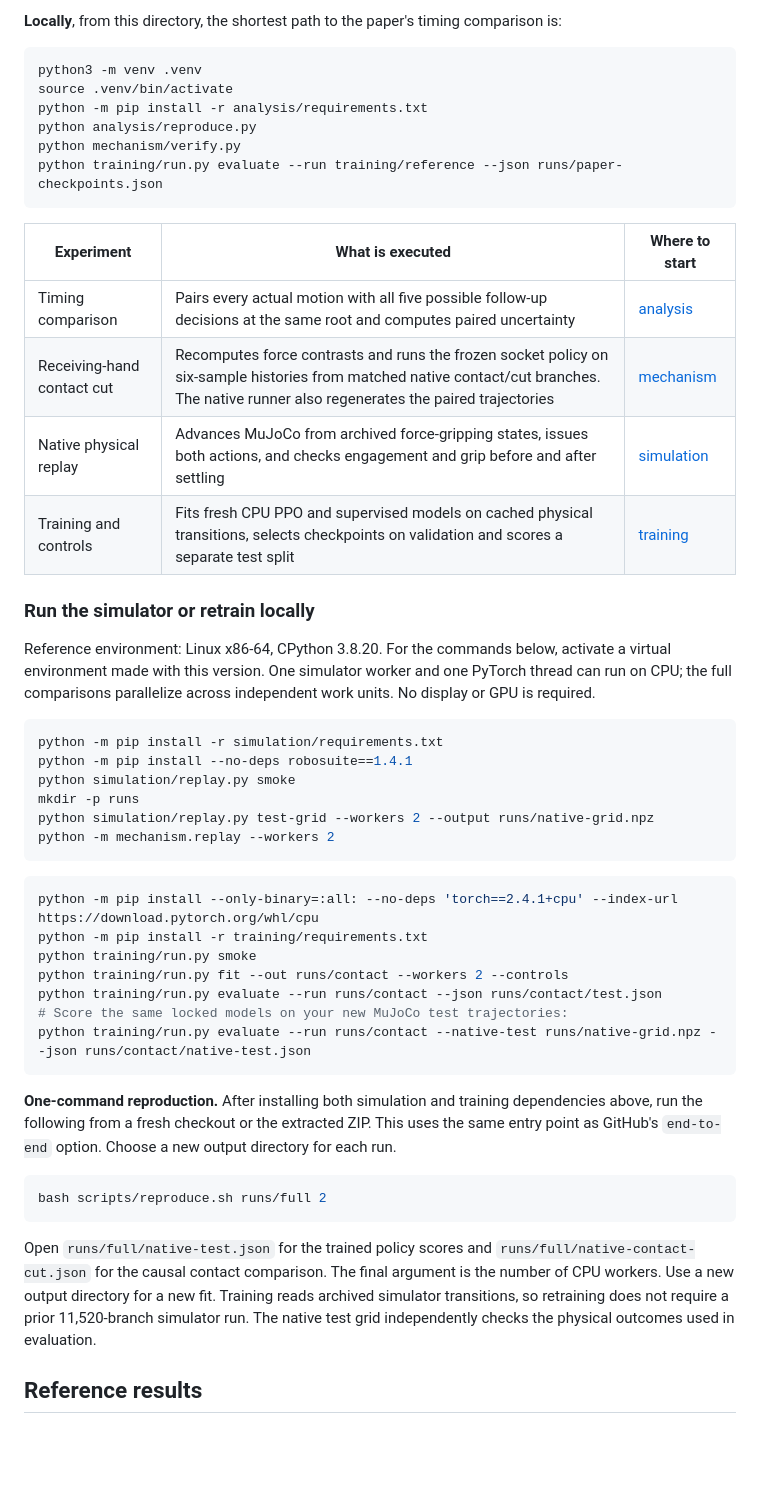
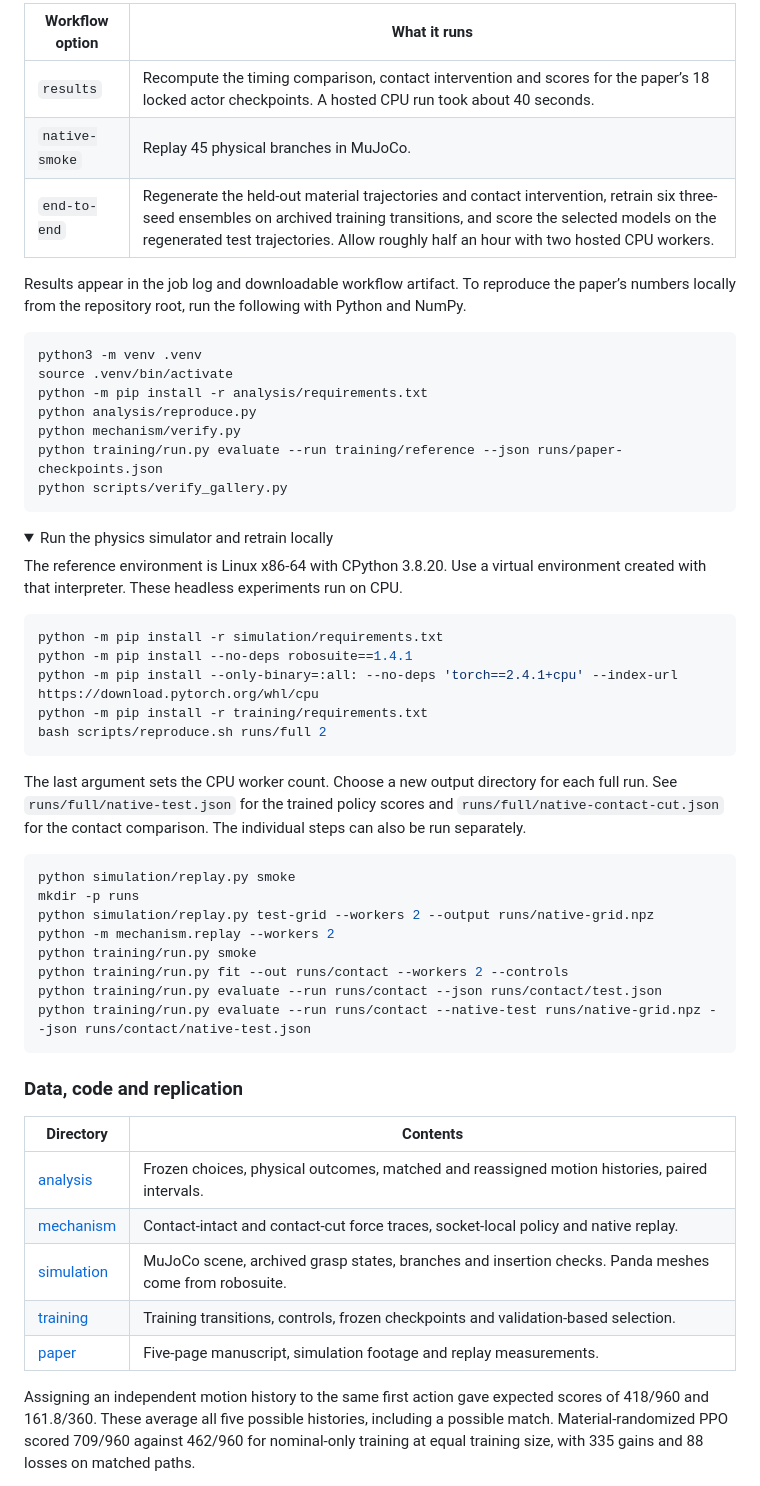
Before and after one commit to BitAdventurer/bimanual-contact-feedback, a Markdown page: README.md, the part around one of its changes. GitHub-like rendering; folded sections open; blank space fills up the shorter version.

````diff
--- a/README.md
+++ b/README.md
@@ -18,5 +68,11 @@ Reproduce experiments on two-stage residual control for **bimanual insertion mai
 
-**Locally**, from this directory, the shortest path to the paper's timing comparison is:
+| Workflow option | What it runs |
+| --- | --- |
+| `results` | Recompute the timing comparison, contact intervention and scores for the paper’s 18 locked actor checkpoints. A hosted CPU run took about 40 seconds. |
+| `native-smoke` | Replay 45 physical branches in MuJoCo. |
+| `end-to-end` | Regenerate the held-out material trajectories and contact intervention, retrain six three-seed ensembles on archived training transitions, and score the selected models on the regenerated test trajectories. Allow roughly half an hour with two hosted CPU workers. |
+
+Results appear in the job log and downloadable workflow artifact. To reproduce the paper’s numbers locally from the repository root, run the following with Python and NumPy.
 
 ```bash
 python3 -m venv .venv
@@ -25,45 +81,46 @@ python -m pip install -r analysis/requirements.txt
 python analysis/reproduce.py
 python mechanism/verify.py
 python training/run.py evaluate --run training/reference --json runs/paper-checkpoints.json
+python scripts/verify_gallery.py
 ```
 
-| Experiment | What is executed | Where to start |
-| --- | --- | --- |
-| Timing comparison | Pairs every actual motion with all five possible follow-up decisions at the same root and computes paired uncertainty | [analysis](analysis/README.md) |
-| Receiving-hand contact cut | Recomputes force contrasts and runs the frozen socket policy on six-sample histories from matched native contact/cut branches. The native runner also regenerates the paired trajectories | [mechanism](mechanism/README.md) |
-| Native physical replay | Advances MuJoCo from archived force-gripping states, issues both actions, and checks engagement and grip before and after settling | [simulation](simulation/README.md) |
-| Training and controls | Fits fresh CPU PPO and supervised models on cached physical transitions, selects checkpoints on validation and scores a separate test split | [training](training/README.md) |
+<details>
+<summary>Run the physics simulator and retrain locally</summary>
 
-### Run the simulator or retrain locally
-
-Reference environment: Linux x86-64, CPython 3.8.20. For the commands below, activate a virtual environment made with this version. One simulator worker and one PyTorch thread can run on CPU; the full comparisons parallelize across independent work units. No display or GPU is required.
+The reference environment is Linux x86-64 with CPython 3.8.20. Use a virtual environment created with that interpreter. These headless experiments run on CPU.
 
 ```bash
 python -m pip install -r simulation/requirements.txt
 python -m pip install --no-deps robosuite==1.4.1
+python -m pip install --only-binary=:all: --no-deps 'torch==2.4.1+cpu' --index-url https://download.pytorch.org/whl/cpu
+python -m pip install -r training/requirements.txt
+bash scripts/reproduce.sh runs/full 2
+```
+
+The last argument sets the CPU worker count. Choose a new output directory for each full run. See `runs/full/native-test.json` for the trained policy scores and `runs/full/native-contact-cut.json` for the contact comparison. The individual steps can also be run separately.
+
+```bash
 python simulation/replay.py smoke
 mkdir -p runs
 python simulation/replay.py test-grid --workers 2 --output runs/native-grid.npz
 python -m mechanism.replay --workers 2
-```
-
-```bash
-python -m pip install --only-binary=:all: --no-deps 'torch==2.4.1+cpu' --index-url https://download.pytorch.org/whl/cpu
-python -m pip install -r training/requirements.txt
 python training/run.py smoke
 python training/run.py fit --out runs/contact --workers 2 --controls
 python training/run.py evaluate --run runs/contact --json runs/contact/test.json
-# Score the same locked models on your new MuJoCo test trajectories:
 python training/run.py evaluate --run runs/contact --native-test runs/native-grid.npz --json runs/contact/native-test.json
 ```
 
-**One-command reproduction.** After installing both simulation and training dependencies above, run the following from a fresh checkout or the extracted ZIP. This uses the same entry point as GitHub's `end-to-end` option. Choose a new output directory for each run.
+</details>
 
-```bash
-bash scripts/reproduce.sh runs/full 2
-```
+### Data, code and replication
 
-Open `runs/full/native-test.json` for the trained policy scores and `runs/full/native-contact-cut.json` for the causal contact comparison. The final argument is the number of CPU workers. Use a new output directory for a new fit. Training reads archived simulator transitions, so retraining does not require a prior 11,520-branch simulator run. The native test grid independently checks the physical outcomes used in evaluation.
+| Directory | Contents |
+| --- | --- |
+| [analysis](analysis/README.md) | Frozen choices, physical outcomes, matched and reassigned motion histories, paired intervals. |
+| [mechanism](mechanism/README.md) | Contact-intact and contact-cut force traces, socket-local policy and native replay. |
+| [simulation](simulation/README.md) | MuJoCo scene, archived grasp states, branches and insertion checks. Panda meshes come from robosuite. |
+| [training](training/README.md) | Training transitions, controls, frozen checkpoints and validation-based selection. |
+| [paper](paper/) | Five-page manuscript, simulation footage and replay measurements. |
 
-## Reference results
+Assigning an independent motion history to the same first action gave expected scores of 418/960 and 161.8/360. These average all five possible histories, including a possible match. Material-randomized PPO scored 709/960 against 462/960 for nominal-only training at equal training size, with 335 gains and 88 losses on matched paths.
 
````
Also changed, not shown: other parts of README.md (+58 -19 lines), paper/media/feedback-protocol.png (added), paper/media/preserved-success.gif (added), paper/media/shared-failure.gif (added), 6 other files.
